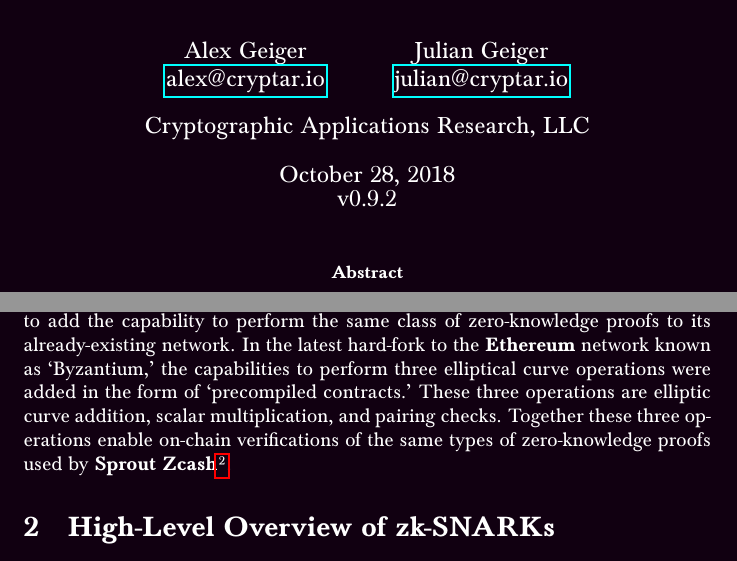
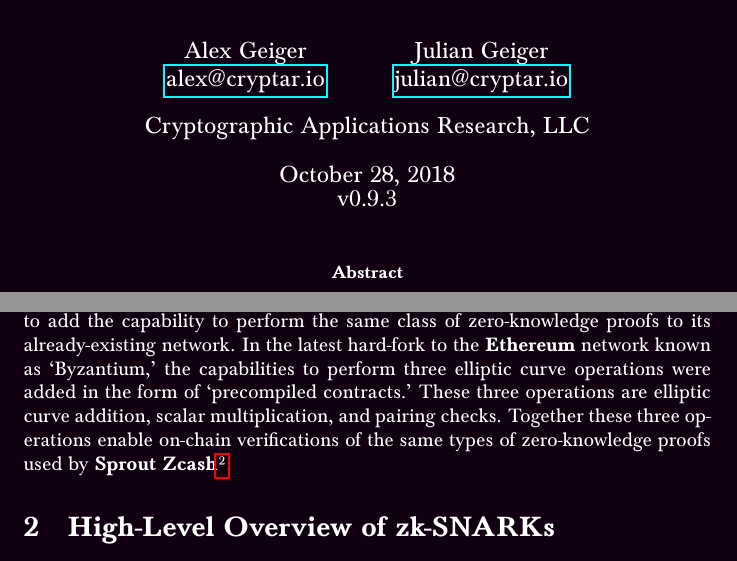
Before and after one commit to Cryptario/tnnl-paper, a LaTeX paper (tnnl.tex): two parts of pages 1 and 3 of 27, joined at a grey line, cut so that both start at the same text. Compiled offline with pdfLaTeX.

Commit message:
Fix misuse of 'elliptical'

```diff
--- a/tnnl.tex
+++ b/tnnl.tex
@@ -1,5 +1,5 @@
 
-\newcommand{\version}{v0.9.2}
+\newcommand{\version}{v0.9.3}
 
 %-- PACKAGES AND LAYOUT ----------------------------------------------%
 \documentclass[letterpaper]{article}
@@ -314,7 +314,7 @@ zk-SNARK proving protocol.
 
 The \Ethereum network, having launched on July 30, 2015, is a public-ledger that \emdash as it was developed prior to \SproutZcash\emdash has formed a prevailing `standard token' lacking the level of privacy enabled via zk-SNARKs. The result is \textit{more than} \$13,000,000,000 USD worth of tokens (at the time of publication) where all the token holders are determinable to powerful adversaries.
 
-After \SproutZcash demonstrated that its form of zero-knowledge proofs are a viable means of enabling confidential transactions, \Ethereum developers worked to add the capability to perform the same class of zero-knowledge proofs to its already-existing network. In the latest hard-fork to the \Ethereum network known as `Byzantium,' the capabilities to perform three elliptical curve operations were added in the form of `precompiled contracts.' These three operations are elliptic curve addition, scalar multiplication, and pairing checks. Together these three operations enable on-chain verifications of the same types of zero-knowledge proofs used by \SproutZcash\footnote{The elliptical curve operations provided in the `Byzantium' fork do not enable a reasonably secure version of the \SaplingZcash protocol to be implemented (which is why \tnnl is derived from the earlier \SproutZcash protocol), as the \Ethereum operations currently provided are implemented only for a particular elliptic curve. The curve used in \SaplingZcash has what is called an `embedded curve' (which is an elliptic curve implemented over the order of the actual curve acting as a finite field) of a high prime order, meaning that more sophisticated mechanisms can be used within zero-knowledge proofs. The \SproutZcash curve that the `Byzantium' fork provided does not have an embedded curve of prime order, meaning that the embedded curve is only as secure as its order's biggest prime factor. The \tnnl protocol does not rely on an embedded curve.}.
+After \SproutZcash demonstrated that its form of zero-knowledge proofs are a viable means of enabling confidential transactions, \Ethereum developers worked to add the capability to perform the same class of zero-knowledge proofs to its already-existing network. In the latest hard-fork to the \Ethereum network known as `Byzantium,' the capabilities to perform three elliptic curve operations were added in the form of `precompiled contracts.' These three operations are elliptic curve addition, scalar multiplication, and pairing checks. Together these three operations enable on-chain verifications of the same types of zero-knowledge proofs used by \SproutZcash\footnote{The elliptic curve operations provided in the `Byzantium' fork do not enable a reasonably secure version of the \SaplingZcash protocol to be implemented (which is why \tnnl is derived from the earlier \SproutZcash protocol), as the \Ethereum operations currently provided are implemented only for a particular elliptic curve. The curve used in \SaplingZcash has what is called an `embedded curve' (which is an elliptic curve implemented over the order of the actual curve acting as a finite field) of a high prime order, meaning that more sophisticated mechanisms can be used within zero-knowledge proofs. The \SproutZcash curve that the `Byzantium' fork provided does not have an embedded curve of prime order, meaning that the embedded curve is only as secure as its order's biggest prime factor. The \tnnl protocol does not rely on an embedded curve.}.
 
 %https://etherscan.io/tokens
 %val = 0;trs = $('#ContentPlaceHolder1_divresult tbody').find('tr');$.each(trs, function (i, tr) { var value = (parseInt($(tr).find('td:last').html().replace(/[^0-9]/g, ''))); if (value && value > 0) { val+=value; } });console.log(val.toLocaleString());
```
Also changed, not shown: tnnl.pdf.
